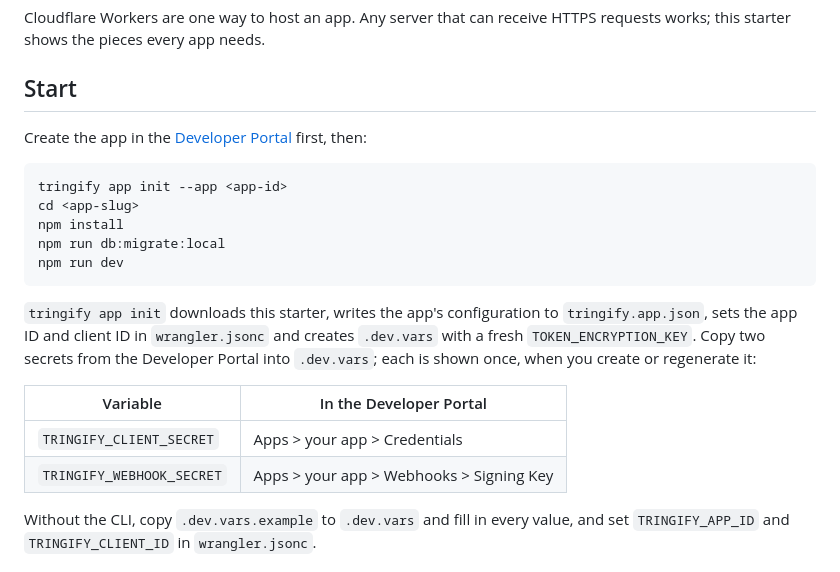
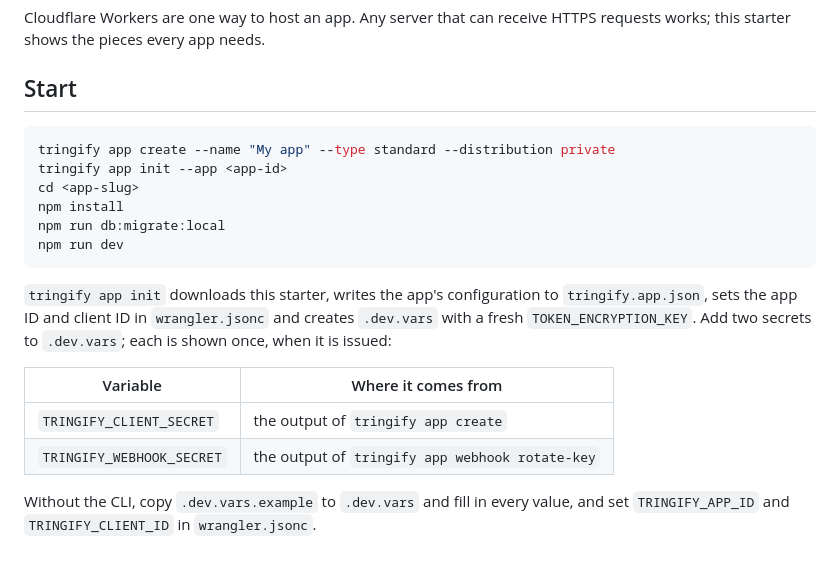
Before and after one commit to tringify/app-starter, a Markdown page: README.md, the part around the change. GitHub-like rendering.

Commit message:
Start from tringify app create (#1)
Co-authored-by: agrimkhurana <agrimkhurana@gmail.com>
Co-authored-by: Claude Opus 5.5 <noreply@anthropic.com>

````diff
--- a/README.md
+++ b/README.md
@@ -12,9 +12,8 @@ HTTPS requests works; this starter shows the pieces every app needs.
 
 ## Start
 
-Create the app in the [Developer Portal](https://dev.tringify.com) first, then:
-
 ```sh
+tringify app create --name "My app" --type standard --distribution private
 tringify app init --app <app-id>
 cd <app-slug>
 npm install
@@ -24,14 +23,13 @@ npm run dev
 
 `tringify app init` downloads this starter, writes the app's configuration to
 `tringify.app.json`, sets the app ID and client ID in `wrangler.jsonc` and creates
-`.dev.vars` with a fresh `TOKEN_ENCRYPTION_KEY`. Copy two secrets from the
-Developer Portal into `.dev.vars`; each is shown once, when you create or
-regenerate it:
+`.dev.vars` with a fresh `TOKEN_ENCRYPTION_KEY`. Add two secrets to
+`.dev.vars`; each is shown once, when it is issued:
 
-| Variable | In the Developer Portal |
+| Variable | Where it comes from |
 | --- | --- |
-| `TRINGIFY_CLIENT_SECRET` | Apps > your app > Credentials |
-| `TRINGIFY_WEBHOOK_SECRET` | Apps > your app > Webhooks > Signing Key |
+| `TRINGIFY_CLIENT_SECRET` | the output of `tringify app create` |
+| `TRINGIFY_WEBHOOK_SECRET` | the output of `tringify app webhook rotate-key` |
 
 Without the CLI, copy `.dev.vars.example` to `.dev.vars` and fill in every value,
 and set `TRINGIFY_APP_ID` and `TRINGIFY_CLIENT_ID` in `wrangler.jsonc`.
````
